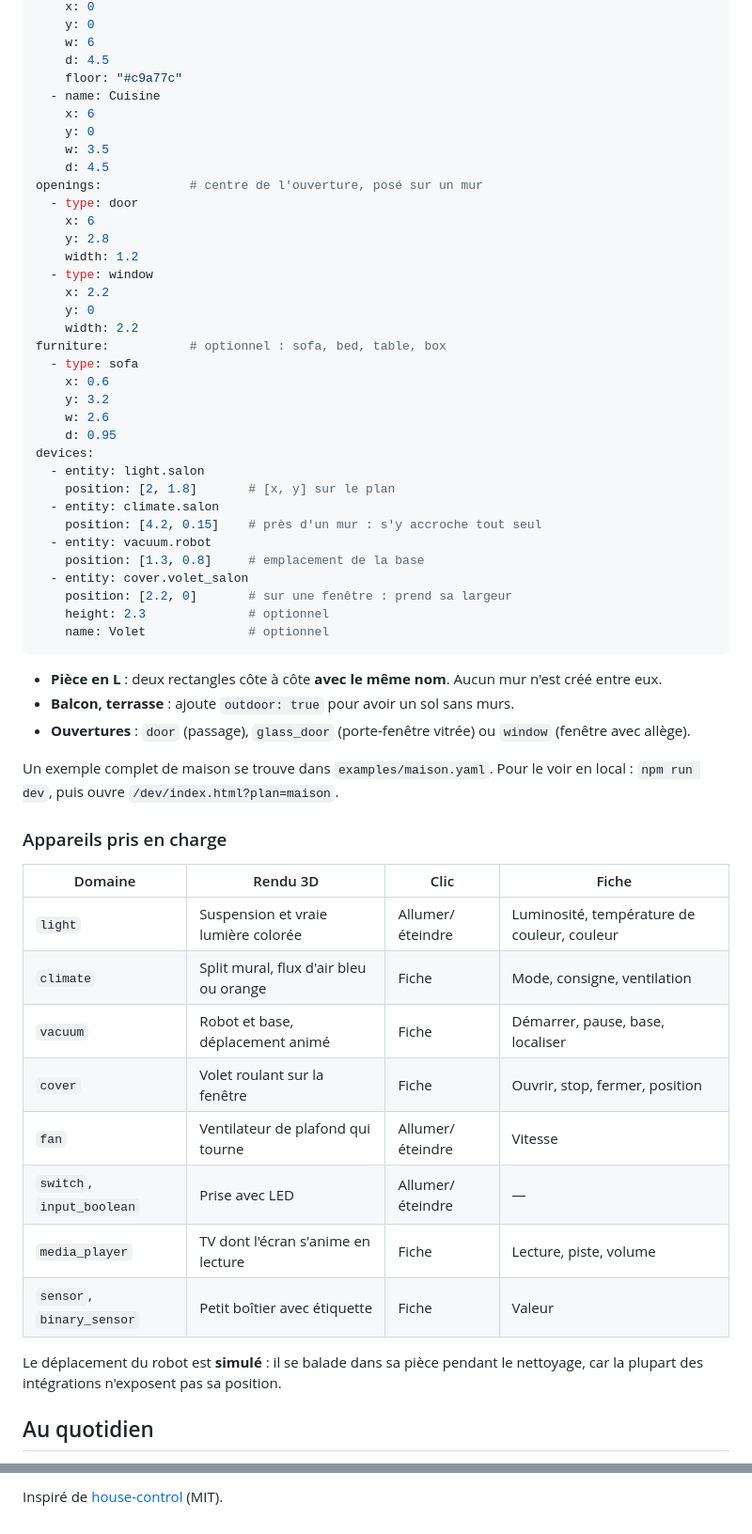
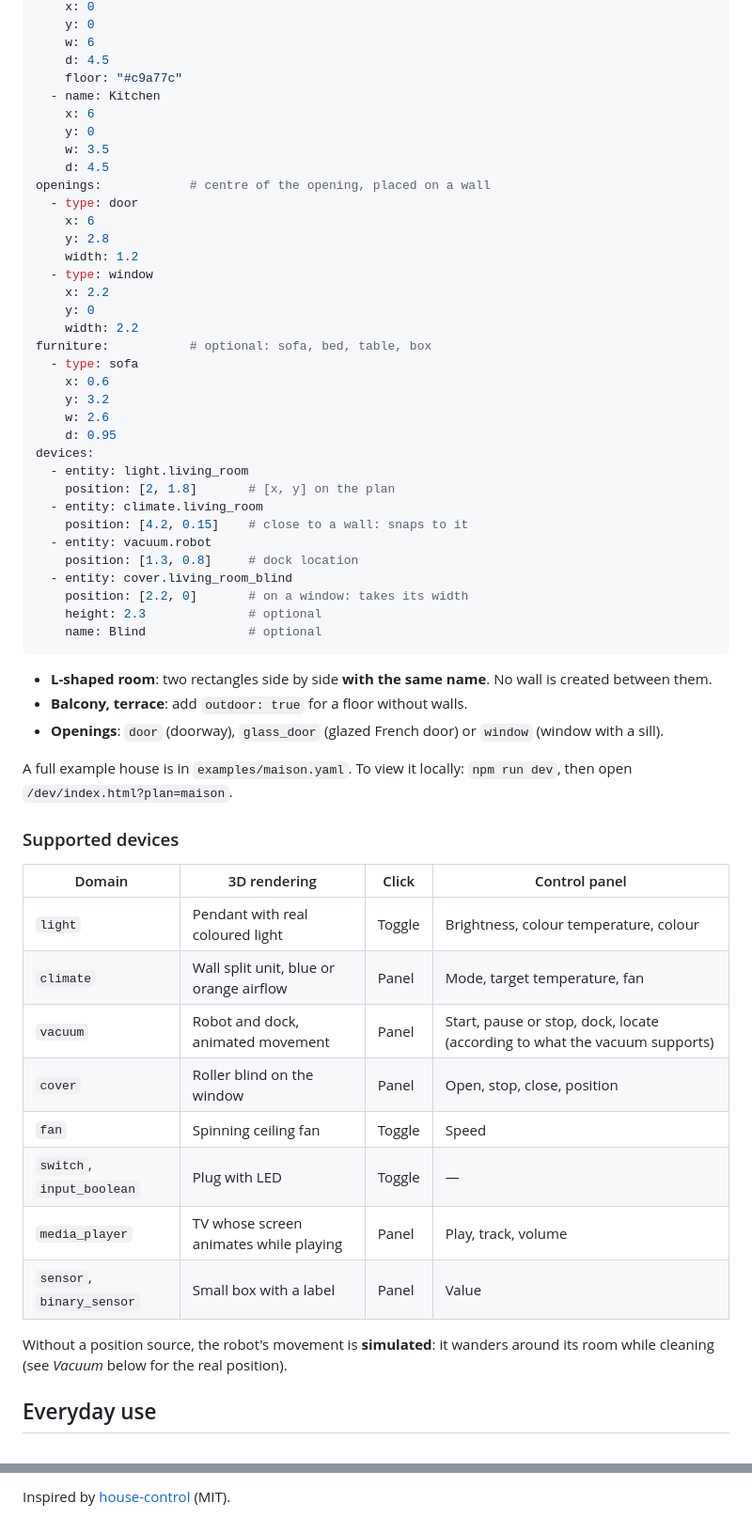
Before and after one commit to ThomasLpgs/blueprint3d-card, a Markdown page: README.md, 2 parts joined by grey strips. Shown at 94% size. Drawn GitHub-style.

````diff
--- a/README.md
+++ b/README.md
@@ -51,12 +55,12 @@ rooms:               # rectangles en mètres, x vers la droite, y vers le bas
     w: 6
     d: 4.5
     floor: "#c9a77c"
-  - name: Cuisine
+  - name: Kitchen
     x: 6
     y: 0
     w: 3.5
     d: 4.5
-openings:            # centre de l'ouverture, posé sur un mur
+openings:            # centre of the opening, placed on a wall
   - type: door
     x: 6
     y: 2.8
@@ -65,45 +69,45 @@ openings:            # centre de l'ouverture, posé sur un mur
     x: 2.2
     y: 0
     width: 2.2
-furniture:           # optionnel : sofa, bed, table, box
+furniture:           # optional: sofa, bed, table, box
   - type: sofa
     x: 0.6
     y: 3.2
     w: 2.6
     d: 0.95
 devices:
-  - entity: light.salon
-    position: [2, 1.8]       # [x, y] sur le plan
-  - entity: climate.salon
-    position: [4.2, 0.15]    # près d'un mur : s'y accroche tout seul
+  - entity: light.living_room
+    position: [2, 1.8]       # [x, y] on the plan
+  - entity: climate.living_room
+    position: [4.2, 0.15]    # close to a wall: snaps to it
   - entity: vacuum.robot
-    position: [1.3, 0.8]     # emplacement de la base
-  - entity: cover.volet_salon
-    position: [2.2, 0]       # sur une fenêtre : prend sa largeur
-    height: 2.3              # optionnel
-    name: Volet              # optionnel
+    position: [1.3, 0.8]     # dock location
+  - entity: cover.living_room_blind
+    position: [2.2, 0]       # on a window: takes its width
+    height: 2.3              # optional
+    name: Blind              # optional
 ```
 
-- **Pièce en L** : deux rectangles côte à côte **avec le même nom**. Aucun mur n'est créé entre eux.
-- **Balcon, terrasse** : ajoute `outdoor: true` pour avoir un sol sans murs.
-- **Ouvertures** : `door` (passage), `glass_door` (porte-fenêtre vitrée) ou `window` (fenêtre avec allège).
+- **L-shaped room**: two rectangles side by side **with the same name**. No wall is created between them.
+- **Balcony, terrace**: add `outdoor: true` for a floor without walls.
+- **Openings**: `door` (doorway), `glass_door` (glazed French door) or `window` (window with a sill).
 
-Un exemple complet de maison se trouve dans `examples/maison.yaml`. Pour le voir en local : `npm run dev`, puis ouvre `/dev/index.html?plan=maison`.
+A full example house is in `examples/maison.yaml`. To view it locally: `npm run dev`, then open `/dev/index.html?plan=maison`.
 
-### Appareils pris en charge
+### Supported devices
 
-| Domaine | Rendu 3D | Clic | Fiche |
+| Domain | 3D rendering | Click | Control panel |
 |---|---|---|---|
-| `light` | Suspension et vraie lumière colorée | Allumer/éteindre | Luminosité, température de couleur, couleur |
-| `climate` | Split mural, flux d'air bleu ou orange | Fiche | Mode, consigne, ventilation |
-| `vacuum` | Robot et base, déplacement animé | Fiche | Démarrer, pause, base, localiser |
-| `cover` | Volet roulant sur la fenêtre | Fiche | Ouvrir, stop, fermer, position |
-| `fan` | Ventilateur de plafond qui tourne | Allumer/éteindre | Vitesse |
-| `switch`, `input_boolean` | Prise avec LED | Allumer/éteindre | — |
-| `media_player` | TV dont l'écran s'anime en lecture | Fiche | Lecture, piste, volume |
-| `sensor`, `binary_sensor` | Petit boîtier avec étiquette | Fiche | Valeur |
+| `light` | Pendant with real coloured light | Toggle | Brightness, colour temperature, colour |
+| `climate` | Wall split unit, blue or orange airflow | Panel | Mode, target temperature, fan |
+| `vacuum` | Robot and dock, animated movement | Panel | Start, pause or stop, dock, locate (according to what the vacuum supports) |
+| `cover` | Roller blind on the window | Panel | Open, stop, close, position |
+| `fan` | Spinning ceiling fan | Toggle | Speed |
+| `switch`, `input_boolean` | Plug with LED | Toggle | — |
+| `media_player` | TV whose screen animates while playing | Panel | Play, track, volume |
+| `sensor`, `binary_sensor` | Small box with a label | Panel | Value |
 
-Le déplacement du robot est **simulé** : il se balade dans sa pièce pendant le nettoyage, car la plupart des intégrations n'exposent pas sa position.
+Without a position source, the robot's movement is **simulated**: it wanders around its room while cleaning (see *Vacuum* below for the real position).
 
-## Au quotidien
+## Everyday use
 
@@ -218,2 +223,2 @@ Pour publier une version : mettre le même numéro dans `package.json` et `VERSI
 
-Inspiré de [house-control](https://github.com/0xProbabillity/house-control) (MIT).
+Inspired by [house-control](https://github.com/0xProbabillity/house-control) (MIT).
````
Also changed, not shown: other parts of README.md (+110 -105 lines), README.fr.md (added, +222 -0 lines).
